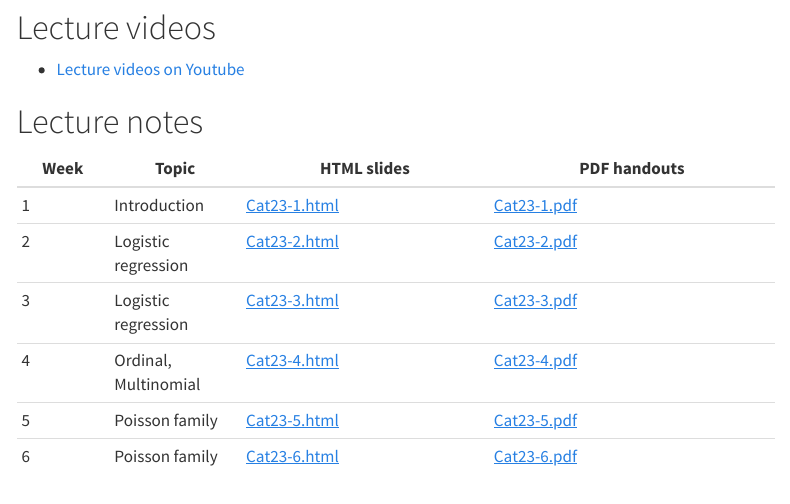
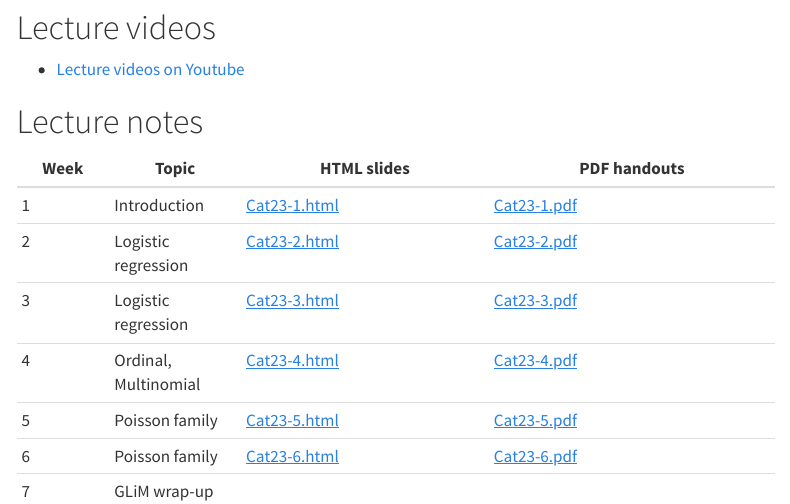
Before and after one commit to stefanycoxe/Categorical-Spr-2023, a Quarto document (index.qmd): the page in a window 1100 px wide, from 200 px down. Rendered offline with R 4.5, knitr and Pandoc in place of Quarto, with nearby package versions; menus at the side of the page are left out.

```diff
--- a/index.qmd
+++ b/index.qmd
@@ -21,3 +21,4 @@
 4 | Ordinal, Multinomial | [Cat23-4.html](files/Cat23-4.html) | [Cat23-4.pdf](files/Cat23-4.pdf)
 5 | Poisson family | [Cat23-5.html](files/Cat23-5.html) | [Cat23-5.pdf](files/Cat23-5.pdf)
 6 | Poisson family | [Cat23-6.html](files/Cat23-6.html) | [Cat23-6.pdf](files/Cat23-6.pdf)|
+7 | GLiM wrap-up |  |  |
```
Also changed, not shown: docs/search.json, 1 other file.
